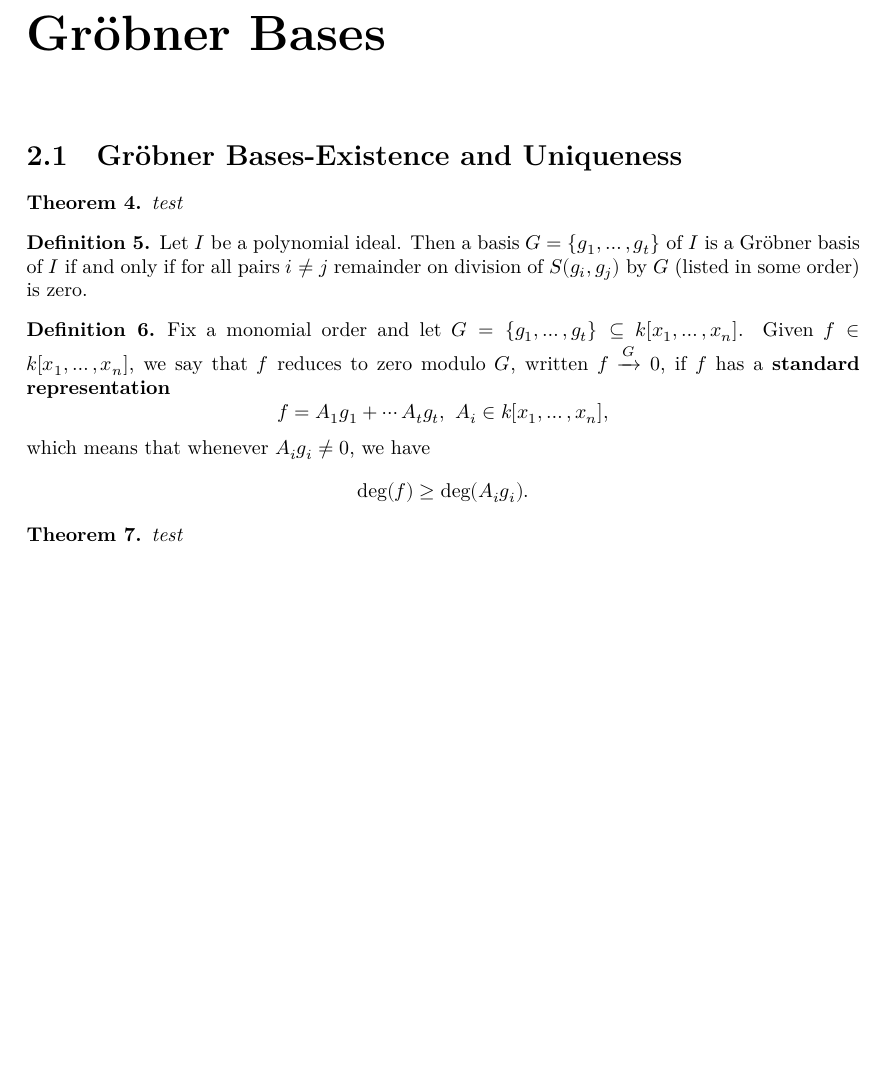
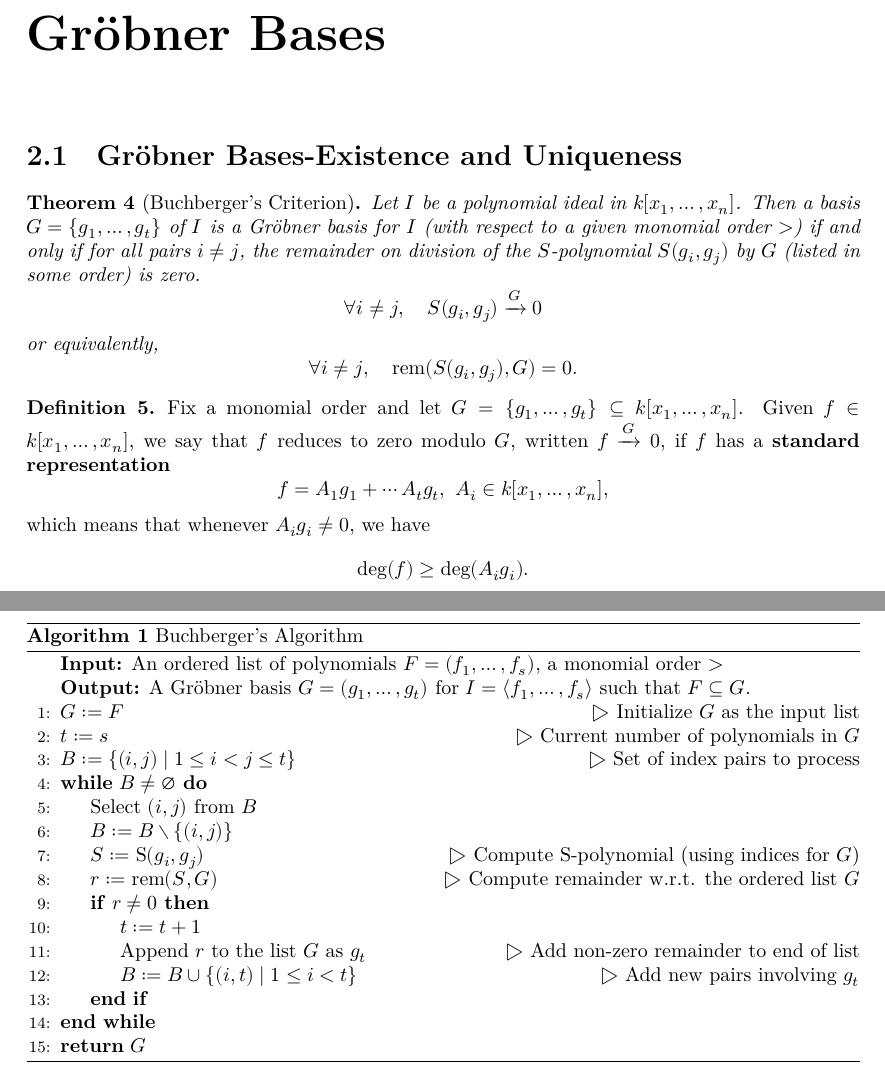
Before and after one commit to Sanghyeok0/Buchberger, a LaTeX document (blueprint/src/print.tex, which reads blueprint/src/chapter/Groebner Bases.tex, blueprint/src/macros/common.tex): part of page 3 of 3 before the commit and two parts of pages 3 and 4 of 4 after it, the two joined at a grey line, cut so that both start at the same text, the shorter picture padded with empty space. Compiled offline with XeLaTeX.

Commit message:
dependency update and files

```diff
--- a/blueprint/src/chapter/Groebner Bases.tex
+++ b/blueprint/src/chapter/Groebner Bases.tex
@@ -2,15 +2,15 @@
 
 \section{Gr{\"o}bner Bases-Existence and Uniqueness}
 
-\begin{theorem}
-    test
+\begin{theorem}[Buchberger's Criterion]\label{def:Buchberger’s Criterion} % [Cox] 86p Buchberger’s Criterion
+    \lean{MvPolynomial.Buchberger_criterion}
+    Let $I$ be a polynomial ideal in $k[x_1, \dots, x_n]$.
+    Then a basis $G = \{g_1, \dots , g_t\}$ of $I$ is a Gr{\"o}bner basis for $I$ (with respect to a given monomial order $>$)
+    if and only if for all pairs $i \neq j$, the remainder on division of the $S$-polynomial $S(g_i, g_j)$ by $G$ (listed in some order) is zero.
+    \[ \forall i \neq j, \quad S(g_i, g_j) \xrightarrow{G} 0 \]
+    or equivalently,
+    \[ \forall i \neq j, \quad \rem(S(g_i, g_j), G) = 0. \]
 \end{theorem}
-
-\begin{definition}\label{def:Buchberger’s Criterion} % [Cox] 86p Buchberger’s Criterion
-    Let $I$ be a polynomial ideal. Then a basis
-    $ G = \left\{g_1, \ldots , g_t\right\}$ of $I$ is a Gröbner basis of $I$ if and only if for all pairs $i \neq j$
-    remainder on division of $S(g_i, g_j)$ by $G$ (listed in some order) is zero.
-\end{definition}
 
 \begin{definition}\label{def:reduces_to_zero} % [Cox] 104p
     \lean{MvPolynomial.reduces_to_zero}
@@ -19,9 +19,34 @@
     if $f$ has a \textbf{standard representation}
     \[ f = A_1g_1 + \cdots A_tg_t,\ A_i \in k[x_1, \ldots , x_n],\]
     which means that whenever $A_ig_i \neq 0$, we have
-    \[\operatorname{deg}(f) ≥ \operatorname{deg}(A_ig_i).\]
+    \[\operatorname{deg}(f) \geq \operatorname{deg}(A_ig_i).\]
 \end{definition}
 
-\begin{theorem}
-    test
-\end{theorem}
+\begin{algorithm} % [Cox] 91p
+    \lean{MvPolynomial.Buchberger_Algorithm}
+    \caption{Buchberger's Algorithm}
+    \label{alg:buchberger_list}
+    \begin{algorithmic}[1]
+    \Statex \textbf{Input:} An ordered list of polynomials $F = (f_1, \dots, f_s)$, a monomial order $>$
+    \Statex \textbf{Output:} A Gr{\"o}bner basis $G = (g_1, \dots, g_t)$ for $I = \ideal{f_1, \dots, f_s}$ such that $F \subseteq G$.
+
+    \State $G := F$ \Comment{Initialize $G$ as the input list}
+    \State $t := s$ \Comment{Current number of polynomials in $G$}
+    \State $B := \{(i, j) \mid 1 \le i < j \le t\}$ \Comment{Set of index pairs to process}
+
+    \While{$B \neq \emptyset$}
+        \State Select $(i, j)$ from $B$
+        \State $B := B \setminus \{(i, j)\}$
+        \State $S := \SPoly(g_i, g_j)$ \Comment{Compute S-polynomial (using indices for $G$)}
+        \State $r := \rem(S, G)$ \Comment{Compute remainder w.r.t. the ordered list $G$}
+        \If{$r \neq 0$}
+            \State $t := t + 1$
+            \State Append $r$ to the list $G$ as $g_t$ \Comment{Add non-zero remainder to end of list}
+            % Alternative: G := G ++ [r]
+            \State $B := B \cup \{(i, t) \mid 1 \le i < t\}$ \Comment{Add new pairs involving $g_t$}
+        \EndIf
+    \EndWhile
+
+    \State \Return $G$
+    \end{algorithmic}
+\end{algorithm}
--- a/blueprint/src/macros/common.tex
+++ b/blueprint/src/macros/common.tex
@@ -19,3 +19,9 @@
 
 %----------------------------------------------------------------------------------
 \newcommand{\abs}[1]{\left| #1 \right|}
+
+
+%----------------------------------------------------------------------------------
+\newcommand{\SPoly}{\operatorname{S}}
+\newcommand{\rem}{\operatorname{rem}}
+\newcommand{\ideal}[1]{\langle #1 \rangle}
--- a/blueprint/src/print.tex
+++ b/blueprint/src/print.tex
@@ -16,7 +16,7 @@
 
 \usepackage{expl3}
 
-\usepackage{amssymb, amsthm, mathtools}
+\usepackage{amssymb, amsthm, mathtools, algorithm, algpseudocode}
 \usepackage[unicode,colorlinks=true,linkcolor=blue,urlcolor=magenta, citecolor=blue]{hyperref}
 
 \usepackage[warnings-off={mathtools-colon,mathtools-overbracket}]{unicode-math}
```
Also changed, not shown: 2 other files.
